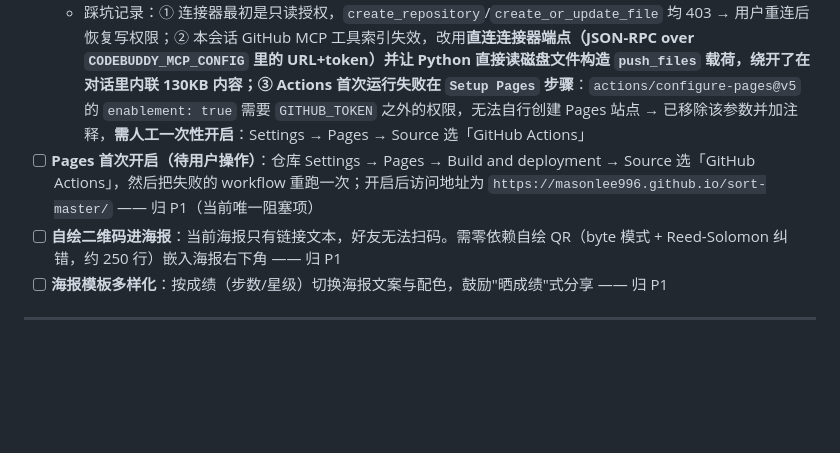
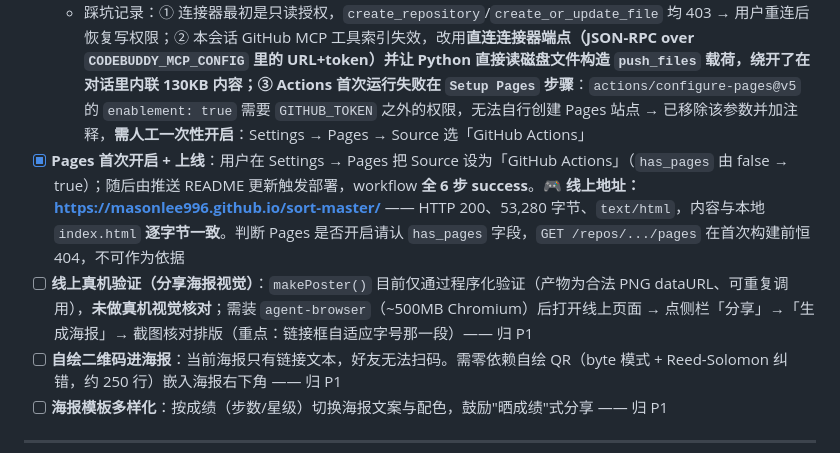
Before and after one commit to MasonLee996/sort-master, a Markdown page: optimization_backlog.md, the part around the change. Rendered like a GitHub page; blank space fills up the shorter version.

```diff
--- a/optimization_backlog.md
+++ b/optimization_backlog.md
@@ -54,7 +54,8 @@
 - [x] **弹窗模态层级**：所有 `.overlay` 改 `position:fixed` + `z-index:50`，覆盖全屏含 header/footer 按钮，避免弹窗（胜利/死局/说明/签到/广告/生成中）期间误触底部按钮（原仅在 `#stage` 内，footer 仍可点）
 - [x] **GitHub Pages 在线发布**：仓库 `MasonLee996/sort-master`（public，默认分支 main）已推送成功 —— **21 个文件 / 130KB / 单次 commit `fe5eff3`**，本地 `git fetch` 后已对齐（工作区 vs 远端 diff 为空）。新增 `.github/workflows/pages.yml`（只把 `index.html` 作为站点产物上传 → 文档不暴露）+ `README.md`/`LICENSE`/`.gitignore`（排除 `.workbuddy/`）/`.gitattributes`
   - 踩坑记录：① 连接器最初是只读授权，`create_repository`/`create_or_update_file` 均 403 → 用户重连后恢复写权限；② 本会话 GitHub MCP 工具索引失效，改用**直连连接器端点（JSON-RPC over `CODEBUDDY_MCP_CONFIG` 里的 URL+token）**并让 Python 直接读磁盘文件构造 `push_files` 载荷，绕开了在对话里内联 130KB 内容；③ Actions 首次运行**失败在 `Setup Pages` 步骤**：`actions/configure-pages@v5` 的 `enablement: true` 需要 `GITHUB_TOKEN` 之外的权限，无法自行创建 Pages 站点 → 已移除该参数并加注释，**需人工一次性开启**：Settings → Pages → Source 选「GitHub Actions」
-- [ ] **Pages 首次开启（待用户操作）**：仓库 Settings → Pages → Build and deployment → Source 选「GitHub Actions」，然后把失败的 workflow 重跑一次；开启后访问地址为 `https://masonlee996.github.io/sort-master/` —— 归 P1（当前唯一阻塞项）
+- [x] **Pages 首次开启 + 上线**：用户在 Settings → Pages 把 Source 设为「GitHub Actions」（`has_pages` 由 false → true）；随后由推送 README 更新触发部署，workflow **全 6 步 success**。🎮 **线上地址：https://masonlee996.github.io/sort-master/** —— HTTP 200、53,280 字节、`text/html`，内容与本地 `index.html` **逐字节一致**。判断 Pages 是否开启请认 `has_pages` 字段，`GET /repos/.../pages` 在首次构建前恒 404，不可作为依据
+- [ ] **线上真机验证（分享海报视觉）**：`makePoster()` 目前仅通过程序化验证（产物为合法 PNG dataURL、可重复调用），**未做真机视觉核对**；需装 `agent-browser`（~500MB Chromium）后打开线上页面 → 点侧栏「分享」→「生成海报」→ 截图核对排版（重点：链接框自适应字号那一段）—— 归 P1
 - [ ] **自绘二维码进海报**：当前海报只有链接文本，好友无法扫码。需零依赖自绘 QR（byte 模式 + Reed-Solomon 纠错，约 250 行）嵌入海报右下角 —— 归 P1
 - [ ] **海报模板多样化**：按成绩（步数/星级）切换海报文案与配色，鼓励"晒成绩"式分享 —— 归 P1
 
```
Also changed, not shown: iteration_log.md (+3 -1 lines), runs/2026-09-30-1221.md (added, +60 -0 lines).
